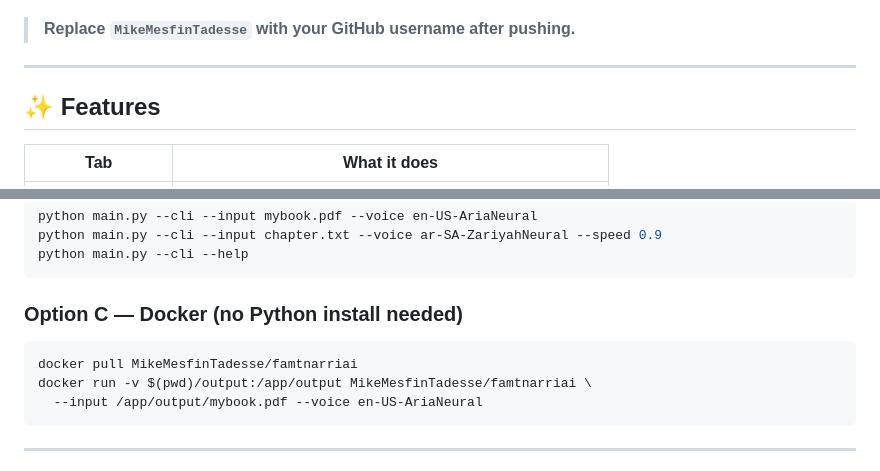
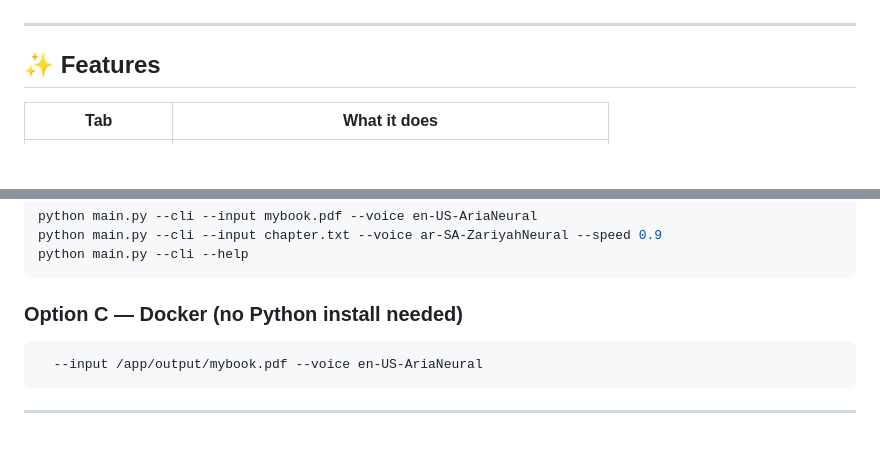
Before and after one commit to MikeMesfinTadesse/FaMTNarriAI, a Markdown page: README.md, 2 parts joined by grey strips. Drawn GitHub-style; blank space fills up the shorter version.

Commit message:
docs: clean up README placeholder lines

````diff
--- a/README.md
+++ b/README.md
@@ -7,7 +6,6 @@
 ![License](https://img.shields.io/badge/license-MIT-green?style=flat-square)
 ![Docker](https://img.shields.io/badge/docker-ready-2496ED?style=flat-square&logo=docker)
 
-> **Replace `MikeMesfinTadesse` with your GitHub username after pushing.**
 
 ---
 
@@ -52,8 +50,6 @@ python main.py --cli --help
 ### Option C — Docker (no Python install needed)
 
 ```bash
-docker pull MikeMesfinTadesse/famtnarriai
-docker run -v $(pwd)/output:/app/output MikeMesfinTadesse/famtnarriai \
   --input /app/output/mybook.pdf --voice en-US-AriaNeural
 ```
 
````
Also changed, not shown: other parts of README.md (+0 -1 lines).
